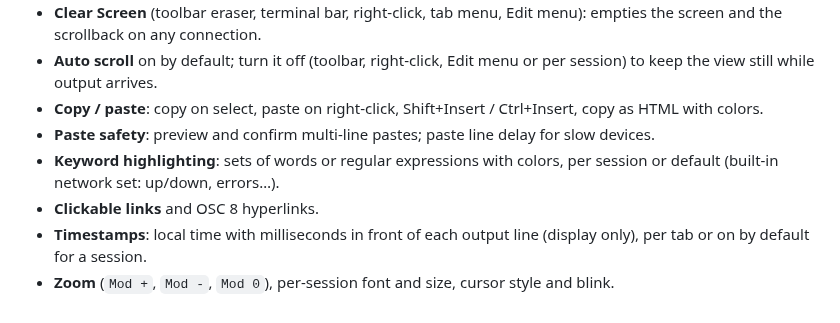
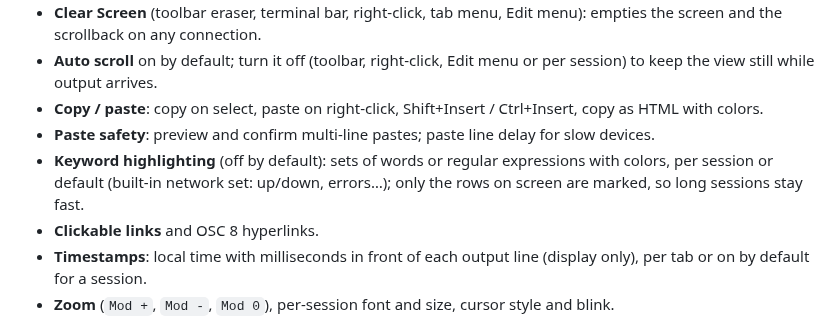
Before and after one commit to nperiannan/termwright, a Markdown page: docs/FEATURES.md, the part around the change. Rendered like a GitHub page.

```diff
--- a/docs/FEATURES.md
+++ b/docs/FEATURES.md
@@ -146,7 +146,7 @@ Everything Termwright does, one line each. Details and screenshots are in the [U
 - **Auto scroll** on by default; turn it off (toolbar, right-click, Edit menu or per session) to keep the view still while output arrives.
 - **Copy / paste**: copy on select, paste on right-click, Shift+Insert / Ctrl+Insert, copy as HTML with colors.
 - **Paste safety**: preview and confirm multi-line pastes; paste line delay for slow devices.
-- **Keyword highlighting**: sets of words or regular expressions with colors, per session or default (built-in network set: up/down, errors…).
+- **Keyword highlighting** (off by default): sets of words or regular expressions with colors, per session or default (built-in network set: up/down, errors…); only the rows on screen are marked, so long sessions stay fast.
 - **Clickable links** and OSC 8 hyperlinks.
 - **Timestamps**: local time with milliseconds in front of each output line (display only), per tab or on by default for a session.
 - **Zoom** (`Mod +`, `Mod -`, `Mod 0`), per-session font and size, cursor style and blink.
```
Also changed, not shown: CHANGELOG.md (+2 -0 lines), docs/USER_GUIDE.md (+2 -2 lines), docs/screenshots/keywords.png, 5 other files.
